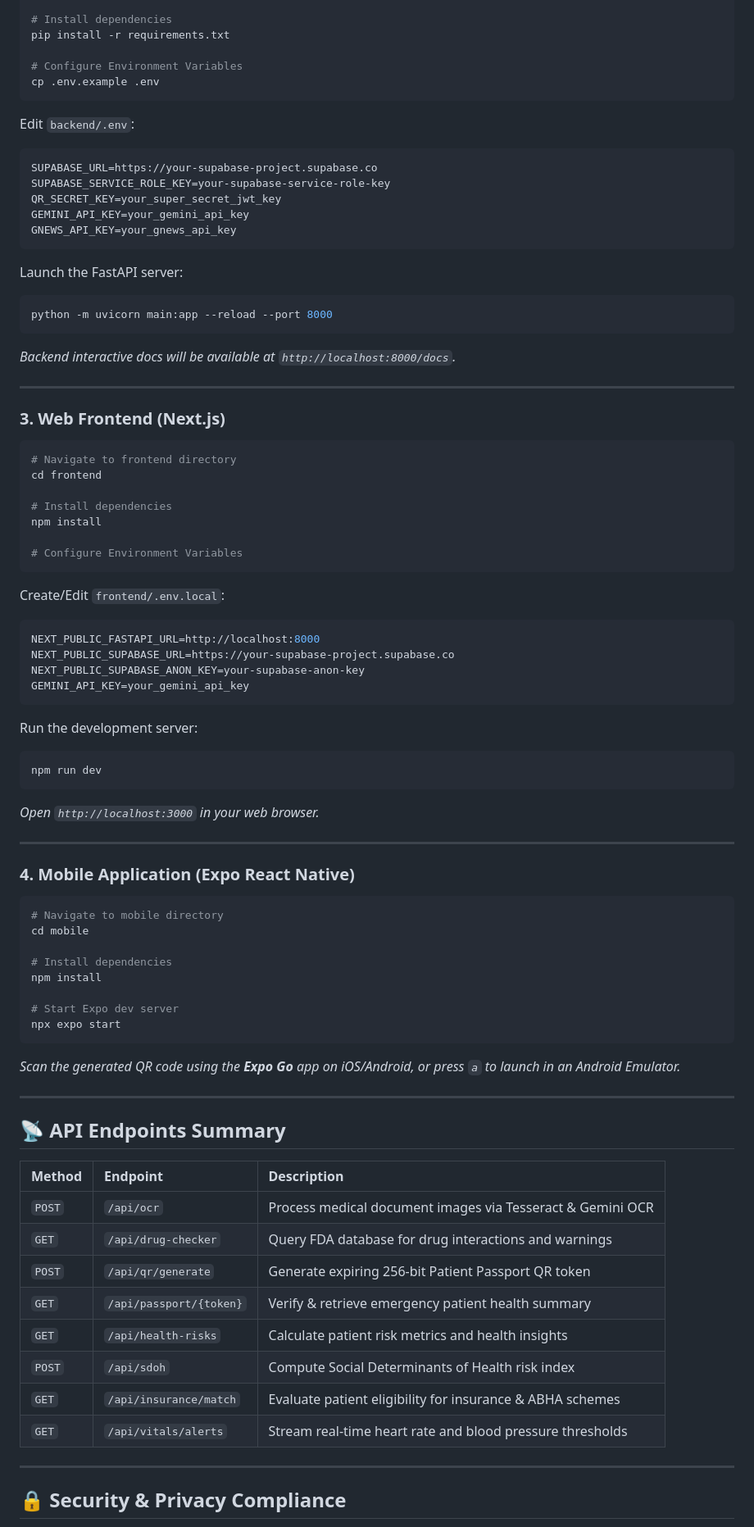
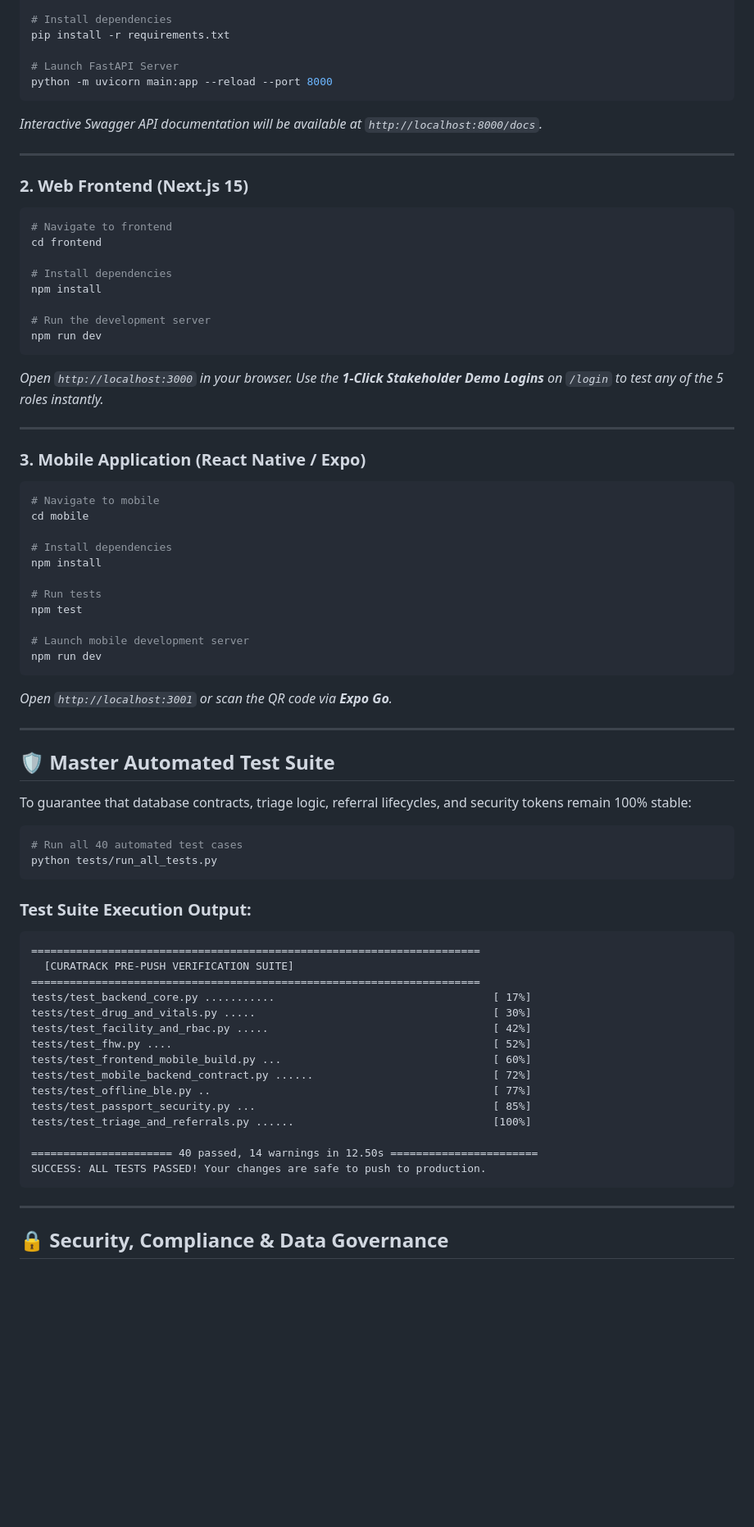
Before and after one commit to SAKTHIMARAN-VENOM/CuraTrack-V2, a Markdown page: README.md, the part around one of its changes. Shown at 82% size. GitHub-like rendering; blank space fills up the shorter version.

````diff
--- a/README.md
+++ b/README.md
@@ -159,85 +225,77 @@ source .venv/bin/activate
 # Install dependencies
 pip install -r requirements.txt
 
-# Configure Environment Variables
-cp .env.example .env
-```
-
-Edit `backend/.env`:
-```env
-SUPABASE_URL=https://your-supabase-project.supabase.co
-SUPABASE_SERVICE_ROLE_KEY=your-supabase-service-role-key
-QR_SECRET_KEY=your_super_secret_jwt_key
-GEMINI_API_KEY=your_gemini_api_key
-GNEWS_API_KEY=your_gnews_api_key
-```
-
-Launch the FastAPI server:
-```bash
+# Launch FastAPI Server
 python -m uvicorn main:app --reload --port 8000
 ```
-*Backend interactive docs will be available at `http://localhost:8000/docs`.*
+*Interactive Swagger API documentation will be available at `http://localhost:8000/docs`.*
 
 ---
 
-### 3. Web Frontend (Next.js)
+### 2. Web Frontend (Next.js 15)
 
 ```bash
-# Navigate to frontend directory
+# Navigate to frontend
 cd frontend
 
 # Install dependencies
 npm install
 
-# Configure Environment Variables
-```
-
-Create/Edit `frontend/.env.local`:
-```env
-NEXT_PUBLIC_FASTAPI_URL=http://localhost:8000
-NEXT_PUBLIC_SUPABASE_URL=https://your-supabase-project.supabase.co
-NEXT_PUBLIC_SUPABASE_ANON_KEY=your-supabase-anon-key
-GEMINI_API_KEY=your_gemini_api_key
-```
-
-Run the development server:
-```bash
+# Run the development server
 npm run dev
 ```
-*Open `http://localhost:3000` in your web browser.*
+*Open `http://localhost:3000` in your browser. Use the **1-Click Stakeholder Demo Logins** on `/login` to test any of the 5 roles instantly.*
 
 ---
 
-### 4. Mobile Application (Expo React Native)
+### 3. Mobile Application (React Native / Expo)
 
 ```bash
-# Navigate to mobile directory
+# Navigate to mobile
 cd mobile
 
 # Install dependencies
 npm install
 
-# Start Expo dev server
-npx expo start
+# Run tests
+npm test
+
+# Launch mobile development server
+npm run dev
 ```
-*Scan the generated QR code using the **Expo Go** app on iOS/Android, or press `a` to launch in an Android Emulator.*
+*Open `http://localhost:3001` or scan the QR code via **Expo Go**.*
 
 ---
 
-## 📡 API Endpoints Summary
+## 🛡️ Master Automated Test Suite
 
-| Method | Endpoint | Description |
-| :--- | :--- | :--- |
-| `POST` | `/api/ocr` | Process medical document images via Tesseract & Gemini OCR |
-| `GET` | `/api/drug-checker` | Query FDA database for drug interactions and warnings |
-| `POST` | `/api/qr/generate` | Generate expiring 256-bit Patient Passport QR token |
-| `GET` | `/api/passport/{token}` | Verify & retrieve emergency patient health summary |
-| `GET` | `/api/health-risks` | Calculate patient risk metrics and health insights |
-| `POST` | `/api/sdoh` | Compute Social Determinants of Health risk index |
-| `GET` | `/api/insurance/match` | Evaluate patient eligibility for insurance & ABHA schemes |
-| `GET` | `/api/vitals/alerts` | Stream real-time heart rate and blood pressure thresholds |
+To guarantee that database contracts, triage logic, referral lifecycles, and security tokens remain 100% stable:
+
+```bash
+# Run all 40 automated test cases
+python tests/run_all_tests.py
+```
+
+### Test Suite Execution Output:
+```text
+======================================================================
+  [CURATRACK PRE-PUSH VERIFICATION SUITE]
+======================================================================
+tests/test_backend_core.py ...........                                  [ 17%]
+tests/test_drug_and_vitals.py .....                                     [ 30%]
+tests/test_facility_and_rbac.py .....                                   [ 42%]
+tests/test_fhw.py ....                                                  [ 52%]
+tests/test_frontend_mobile_build.py ...                                 [ 60%]
+tests/test_mobile_backend_contract.py ......                            [ 72%]
+tests/test_offline_ble.py ..                                            [ 77%]
+tests/test_passport_security.py ...                                     [ 85%]
+tests/test_triage_and_referrals.py ......                               [100%]
+
+====================== 40 passed, 14 warnings in 12.50s =======================
+SUCCESS: ALL TESTS PASSED! Your changes are safe to push to production.
+```
 
 ---
 
-## 🔒 Security & Privacy Compliance
+## 🔒 Security, Compliance & Data Governance
 
````
Also changed, not shown: other parts of README.md (+178 -133 lines).
